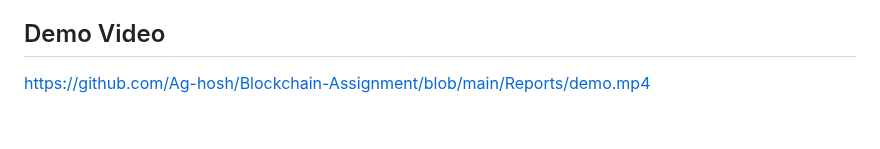
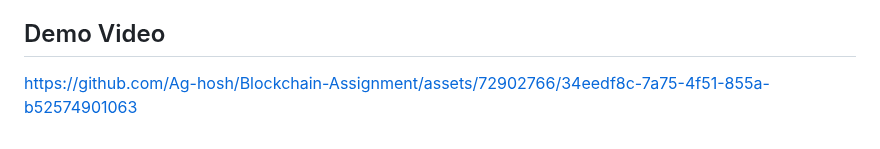
Before and after one commit to Ag-hosh/Blockchain-Assignment, a Markdown page: README.md, the part around the change. GitHub-like rendering.

```diff
--- a/README.md
+++ b/README.md
@@ -51,4 +51,4 @@ The project's file structure is meticulously organized for clarity and ease of d
 
 ## Demo Video
 
-https://github.com/Ag-hosh/Blockchain-Assignment/blob/main/Reports/demo.mp4
+https://github.com/Ag-hosh/Blockchain-Assignment/assets/72902766/34eedf8c-7a75-4f51-855a-b52574901063
```
